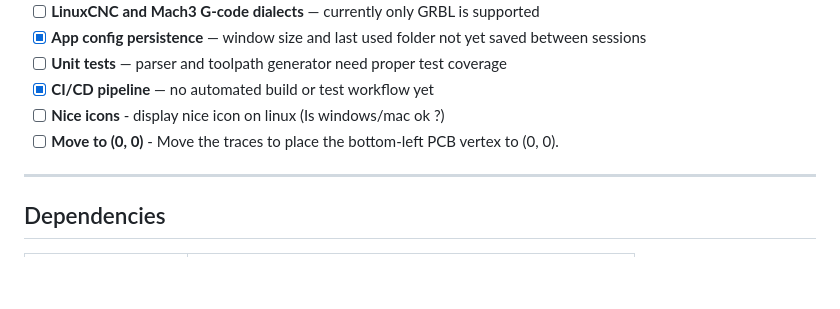
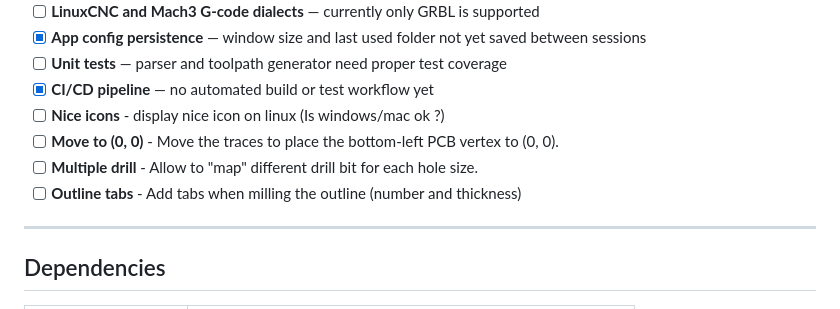
Before and after one commit to jnthbdn/CopperCrab, a Markdown page: README.md, the part around the change. GitHub-like rendering; blank space fills up the shorter version.

Commit message:
docs: Add roadmap elements

```diff
--- a/README.md
+++ b/README.md
@@ -37,6 +37,8 @@ CopperCrab is a desktop application that takes Gerber and Excellon files as inpu
 - [x] **CI/CD pipeline** — no automated build or test workflow yet
 - [ ] **Nice icons** - display nice icon on linux (Is windows/mac ok ?)
 - [ ] **Move to (0, 0)** - Move the traces to place the bottom-left PCB vertex to (0, 0).
+- [ ] **Multiple drill** - Allow to "map" different drill bit for each hole size.
+- [ ] **Outline tabs** - Add tabs when milling the outline (number and thickness)
 
 ---
 
```
